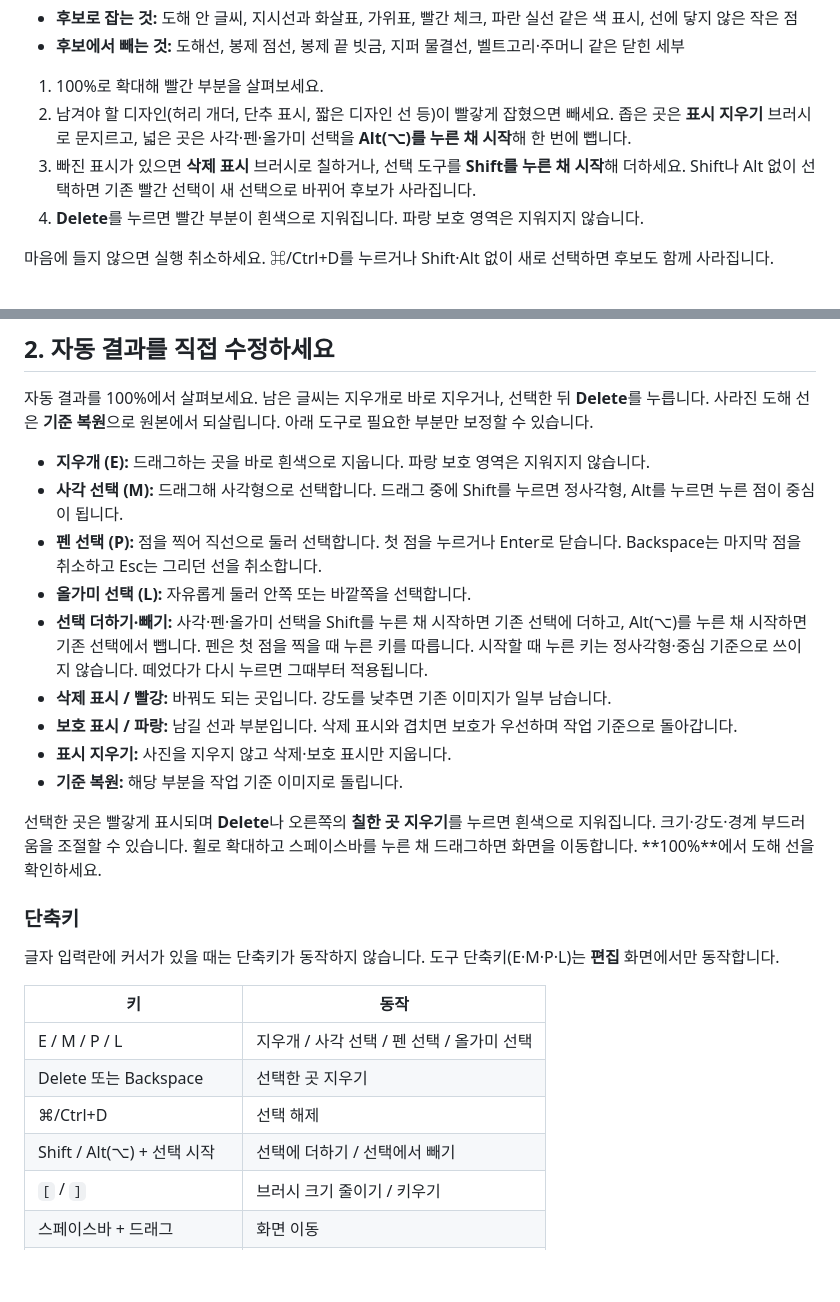
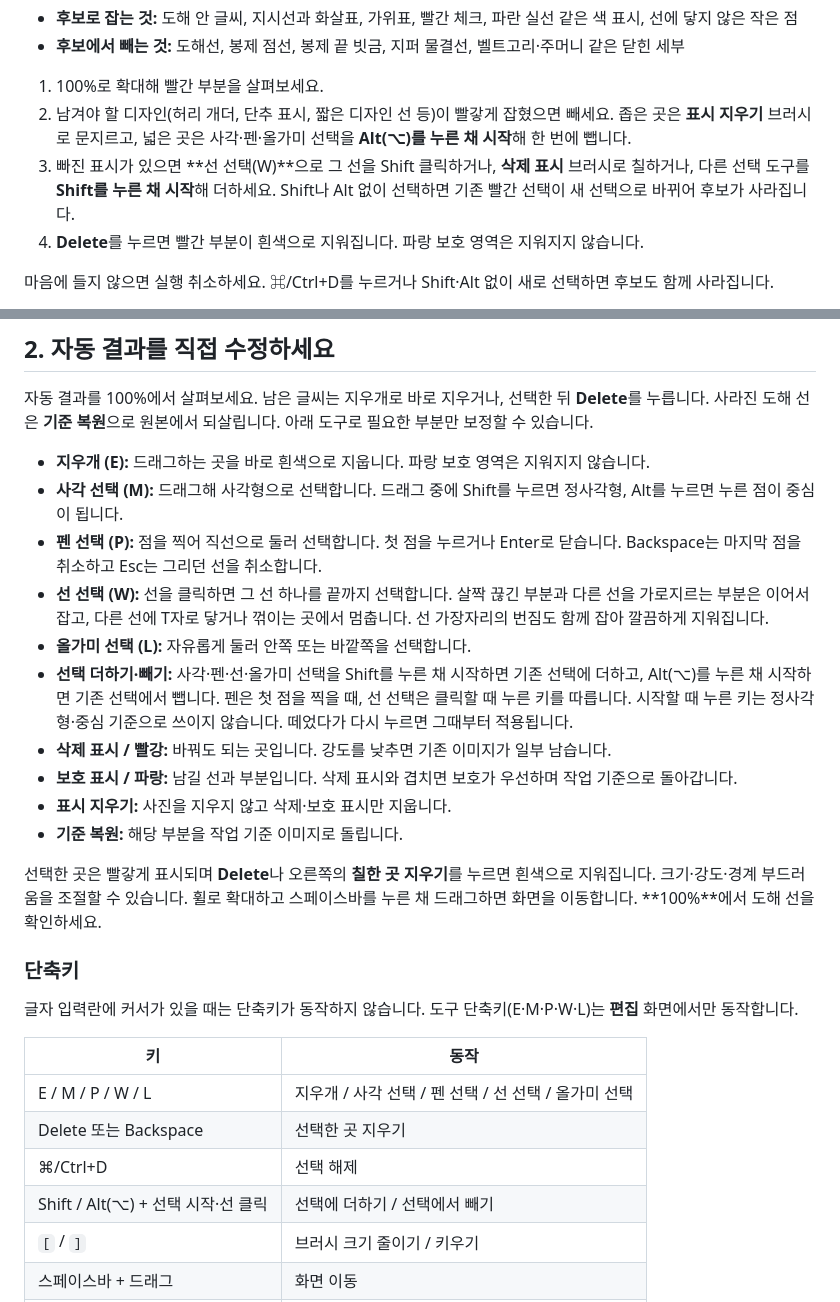
Before and after one commit to tjgurdls9/sketch-cleaner, a Markdown page: docs/USER_GUIDE.ko.md, 2 parts joined by grey strips. Rendered like a GitHub page; blank space fills up the shorter version.

Commit message:
docs: line select tool in the user guide
Co-Authored-By: Claude Opus 5.5 <noreply@anthropic.com>

```diff
--- a/docs/USER_GUIDE.ko.md
+++ b/docs/USER_GUIDE.ko.md
@@ -21,7 +21,7 @@
 
 1. 100%로 확대해 빨간 부분을 살펴보세요.
 2. 남겨야 할 디자인(허리 개더, 단추 표시, 짧은 디자인 선 등)이 빨갛게 잡혔으면 빼세요. 좁은 곳은 **표시 지우기** 브러시로 문지르고, 넓은 곳은 사각·펜·올가미 선택을 **Alt(⌥)를 누른 채 시작**해 한 번에 뺍니다.
-3. 빠진 표시가 있으면 **삭제 표시** 브러시로 칠하거나, 선택 도구를 **Shift를 누른 채 시작**해 더하세요. Shift나 Alt 없이 선택하면 기존 빨간 선택이 새 선택으로 바뀌어 후보가 사라집니다.
+3. 빠진 표시가 있으면 **선 선택(W)**으로 그 선을 Shift 클릭하거나, **삭제 표시** 브러시로 칠하거나, 다른 선택 도구를 **Shift를 누른 채 시작**해 더하세요. Shift나 Alt 없이 선택하면 기존 빨간 선택이 새 선택으로 바뀌어 후보가 사라집니다.
 4. **Delete**를 누르면 빨간 부분이 흰색으로 지워집니다. 파랑 보호 영역은 지워지지 않습니다.
 
 마음에 들지 않으면 실행 취소하세요. ⌘/Ctrl+D를 누르거나 Shift·Alt 없이 새로 선택하면 후보도 함께 사라집니다.
@@ -35,8 +35,9 @@
 - **지우개 (E):** 드래그하는 곳을 바로 흰색으로 지웁니다. 파랑 보호 영역은 지워지지 않습니다.
 - **사각 선택 (M):** 드래그해 사각형으로 선택합니다. 드래그 중에 Shift를 누르면 정사각형, Alt를 누르면 누른 점이 중심이 됩니다.
 - **펜 선택 (P):** 점을 찍어 직선으로 둘러 선택합니다. 첫 점을 누르거나 Enter로 닫습니다. Backspace는 마지막 점을 취소하고 Esc는 그리던 선을 취소합니다.
+- **선 선택 (W):** 선을 클릭하면 그 선 하나를 끝까지 선택합니다. 살짝 끊긴 부분과 다른 선을 가로지르는 부분은 이어서 잡고, 다른 선에 T자로 닿거나 꺾이는 곳에서 멈춥니다. 선 가장자리의 번짐도 함께 잡아 깔끔하게 지워집니다.
 - **올가미 선택 (L):** 자유롭게 둘러 안쪽 또는 바깥쪽을 선택합니다.
-- **선택 더하기·빼기:** 사각·펜·올가미 선택을 Shift를 누른 채 시작하면 기존 선택에 더하고, Alt(⌥)를 누른 채 시작하면 기존 선택에서 뺍니다. 펜은 첫 점을 찍을 때 누른 키를 따릅니다. 시작할 때 누른 키는 정사각형·중심 기준으로 쓰이지 않습니다. 떼었다가 다시 누르면 그때부터 적용됩니다.
+- **선택 더하기·빼기:** 사각·펜·선·올가미 선택을 Shift를 누른 채 시작하면 기존 선택에 더하고, Alt(⌥)를 누른 채 시작하면 기존 선택에서 뺍니다. 펜은 첫 점을 찍을 때, 선 선택은 클릭할 때 누른 키를 따릅니다. 시작할 때 누른 키는 정사각형·중심 기준으로 쓰이지 않습니다. 떼었다가 다시 누르면 그때부터 적용됩니다.
 - **삭제 표시 / 빨강:** 바꿔도 되는 곳입니다. 강도를 낮추면 기존 이미지가 일부 남습니다.
 - **보호 표시 / 파랑:** 남길 선과 부분입니다. 삭제 표시와 겹치면 보호가 우선하며 작업 기준으로 돌아갑니다.
 - **표시 지우기:** 사진을 지우지 않고 삭제·보호 표시만 지웁니다.
@@ -46,14 +47,14 @@
 
 ### 단축키
 
-글자 입력란에 커서가 있을 때는 단축키가 동작하지 않습니다. 도구 단축키(E·M·P·L)는 **편집** 화면에서만 동작합니다.
+글자 입력란에 커서가 있을 때는 단축키가 동작하지 않습니다. 도구 단축키(E·M·P·W·L)는 **편집** 화면에서만 동작합니다.
 
 | 키 | 동작 |
 |---|---|
-| E / M / P / L | 지우개 / 사각 선택 / 펜 선택 / 올가미 선택 |
+| E / M / P / W / L | 지우개 / 사각 선택 / 펜 선택 / 선 선택 / 올가미 선택 |
 | Delete 또는 Backspace | 선택한 곳 지우기 |
 | ⌘/Ctrl+D | 선택 해제 |
-| Shift / Alt(⌥) + 선택 시작 | 선택에 더하기 / 선택에서 빼기 |
+| Shift / Alt(⌥) + 선택 시작·선 클릭 | 선택에 더하기 / 선택에서 빼기 |
 | `[` / `]` | 브러시 크기 줄이기 / 키우기 |
 | 스페이스바 + 드래그 | 화면 이동 |
 | `+` / `-` | 확대 / 축소 |
```
